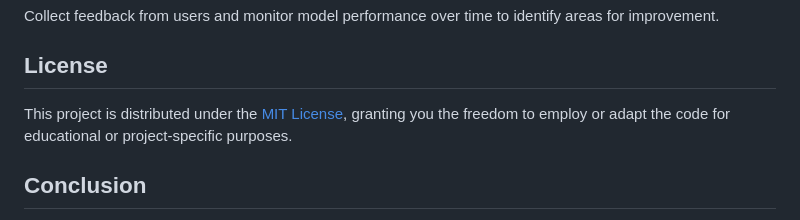
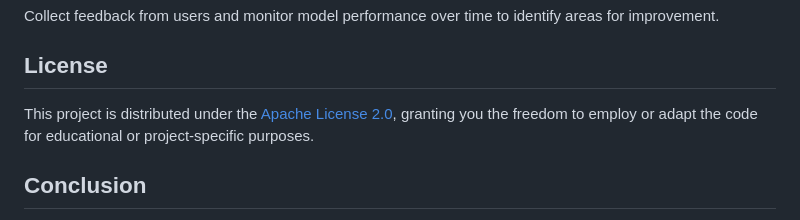
Before and after one commit to asadali27232/AFD-Detector_DIP-Project, a Markdown page: README.md, the part around the change. Drawn GitHub-style.

```diff
--- a/README.md
+++ b/README.md
@@ -159,7 +159,7 @@ Collect feedback from users and monitor model performance over time to identify
 
 ## License
 
-This project is distributed under the [MIT License](LICENSE), granting you the freedom to employ or adapt the code for educational or project-specific purposes.
+This project is distributed under the [Apache License 2.0](LICENSE), granting you the freedom to employ or adapt the code for educational or project-specific purposes.
 
 ## Conclusion
 
```
